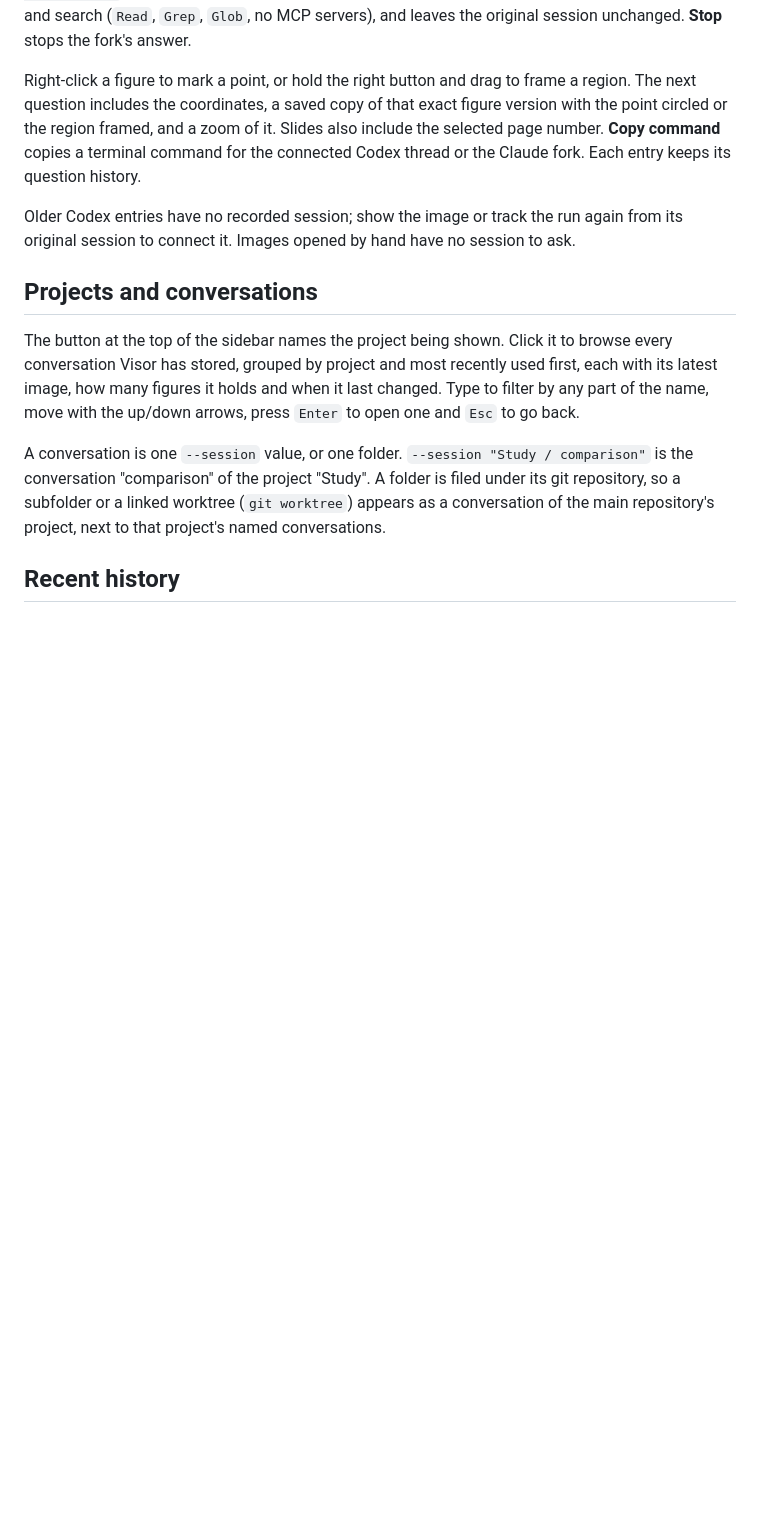
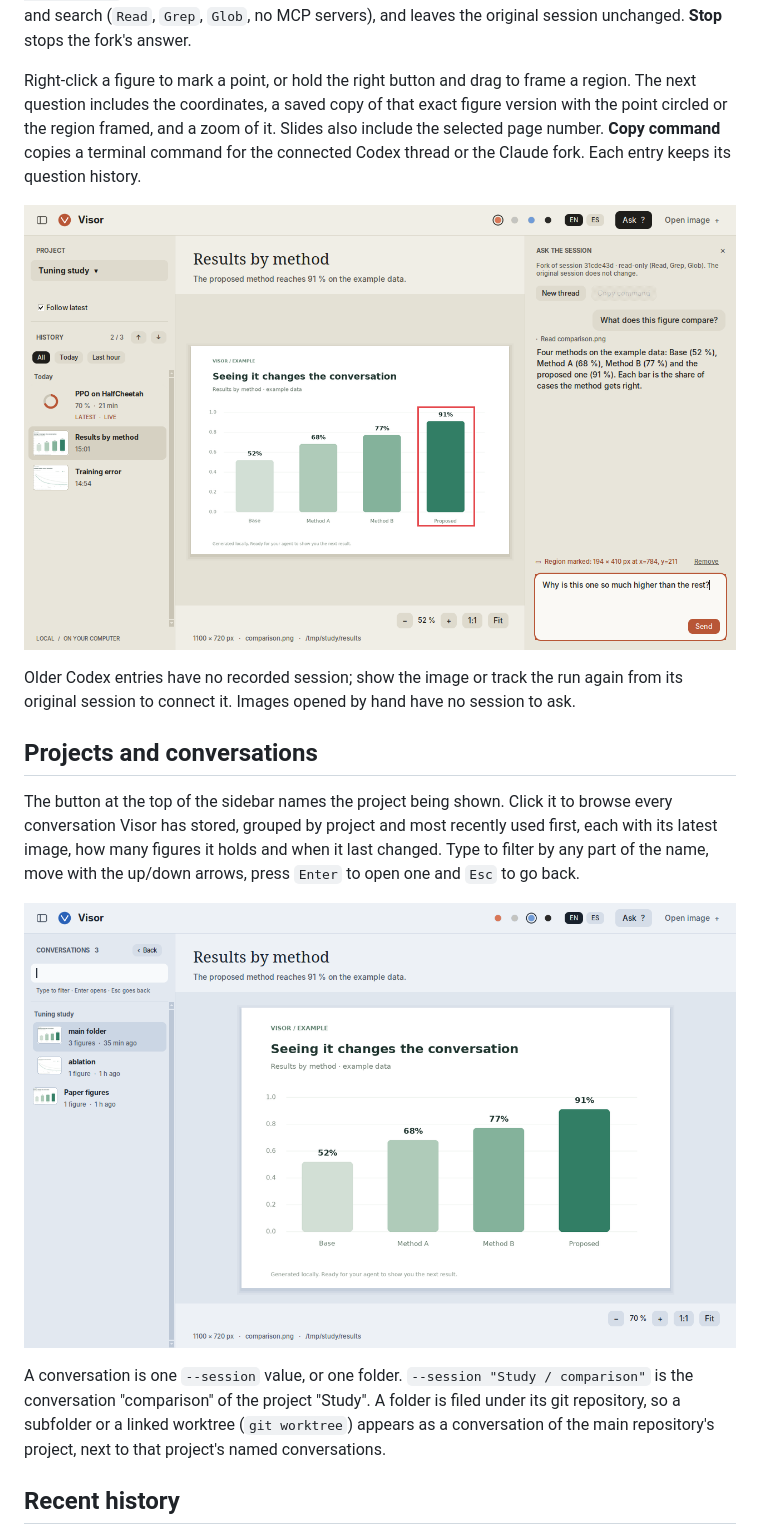
Before and after one commit to Fuminides/agent-visor, a Markdown page: README.md, the part around one of its changes. Drawn GitHub-style; pictures changed too: assets/readme/ask-region.png (added), assets/readme/conversations.png (added); blank space fills up the shorter version.

```diff
--- a/README.md
+++ b/README.md
@@ -71,11 +75,15 @@ Visor records `CODEX_THREAD_ID` (or `CODEX_SESSION_ID`) and the local control so
 
 Right-click a figure to mark a point, or hold the right button and drag to frame a region. The next question includes the coordinates, a saved copy of that exact figure version with the point circled or the region framed, and a zoom of it. Slides also include the selected page number. **Copy command** copies a terminal command for the connected Codex thread or the Claude fork. Each entry keeps its question history.
 
+![A bar of a chart framed in red, and the question about it being typed in the Ask panel](assets/readme/ask-region.png)
+
 Older Codex entries have no recorded session; show the image or track the run again from its original session to connect it. Images opened by hand have no session to ask.
 
 ## Projects and conversations
 
 The button at the top of the sidebar names the project being shown. Click it to browse every conversation Visor has stored, grouped by project and most recently used first, each with its latest image, how many figures it holds and when it last changed. Type to filter by any part of the name, move with the up/down arrows, press `Enter` to open one and `Esc` to go back.
+
+![The list of conversations grouped by project, here in the sky theme](assets/readme/conversations.png)
 
 A conversation is one `--session` value, or one folder. `--session "Study / comparison"` is the conversation "comparison" of the project "Study". A folder is filed under its git repository, so a subfolder or a linked worktree (`git worktree`) appears as a conversation of the main repository's project, next to that project's named conversations.
 
```
Also changed, not shown: other parts of README.md (+4 -0 lines), assets/readme/live-run.png (added), assets/readme/visor.gif (added).
